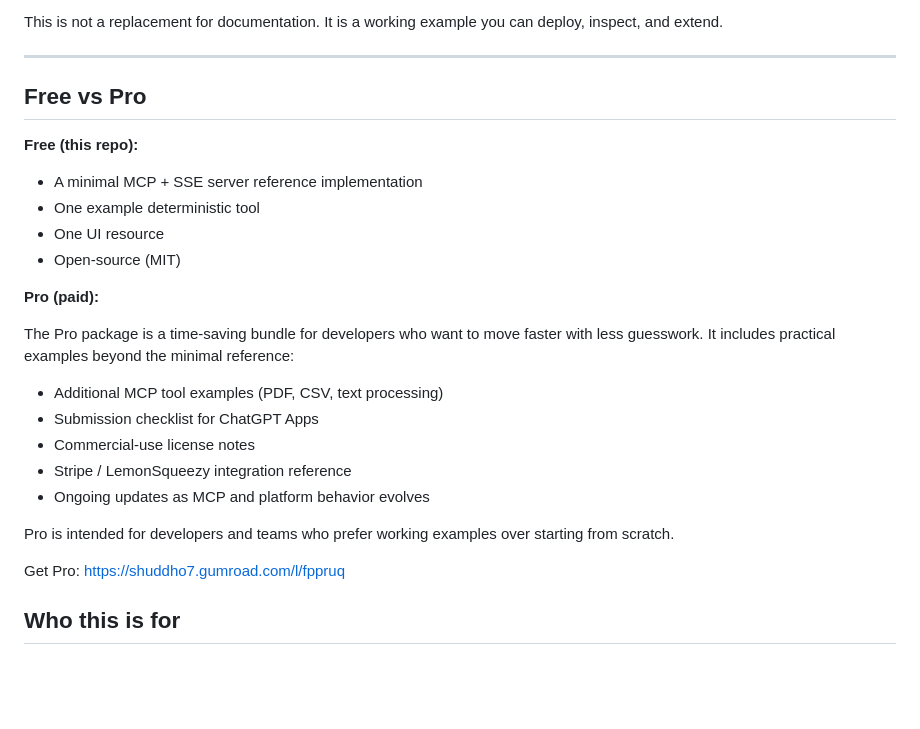
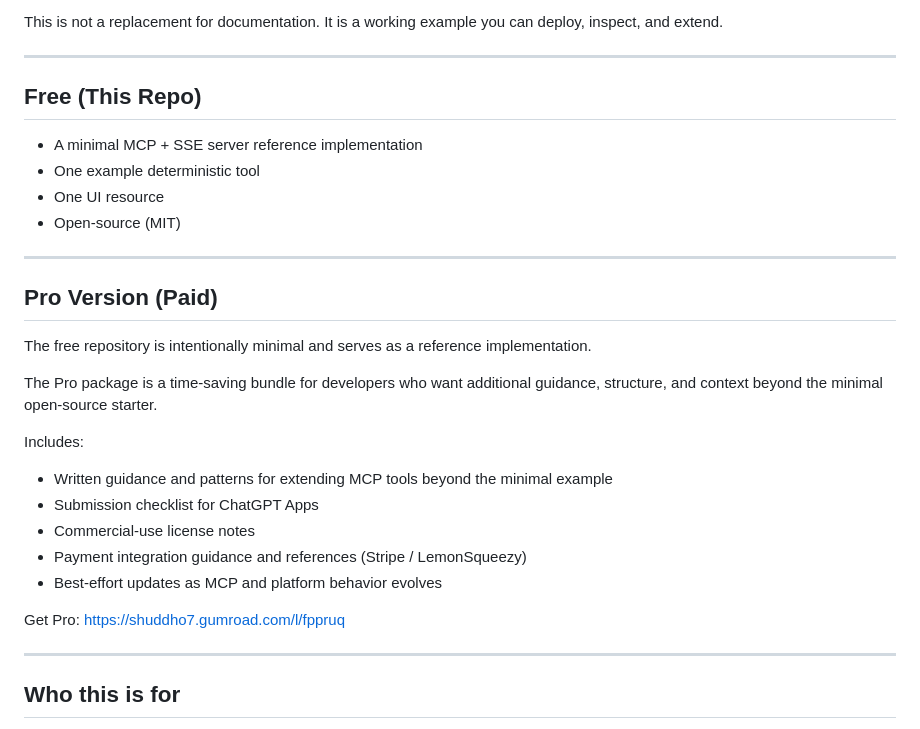
Before and after one commit to shuddha2021/chatgpt-app-starter-kit, a Markdown page: README.md, the part around the change. Rendered like a GitHub page; blank space fills up the shorter version.

Commit message:
docs: clarify Pro package scope and avoid overclaims

```diff
--- a/README.md
+++ b/README.md
@@ -46,27 +46,31 @@ This is not a replacement for documentation. It is a working example you can dep
 
 ---
 
-## Free vs Pro
+## Free (This Repo)
 
-**Free (this repo):**
 - A minimal MCP + SSE server reference implementation
 - One example deterministic tool
 - One UI resource
 - Open-source (MIT)
 
-**Pro (paid):**
+---
 
-The Pro package is a time-saving bundle for developers who want to move faster with less guesswork. It includes practical examples beyond the minimal reference:
+## Pro Version (Paid)
 
-- Additional MCP tool examples (PDF, CSV, text processing)
+The free repository is intentionally minimal and serves as a reference implementation.
+
+The Pro package is a time-saving bundle for developers who want additional guidance, structure, and context beyond the minimal open-source starter.
+
+Includes:
+- Written guidance and patterns for extending MCP tools beyond the minimal example
 - Submission checklist for ChatGPT Apps
 - Commercial-use license notes
-- Stripe / LemonSqueezy integration reference
-- Ongoing updates as MCP and platform behavior evolves
-
-Pro is intended for developers and teams who prefer working examples over starting from scratch.
+- Payment integration guidance and references (Stripe / LemonSqueezy)
+- Best-effort updates as MCP and platform behavior evolves
 
 Get Pro: https://shuddho7.gumroad.com/l/fppruq
+
+---
 
 ## Who this is for
 - Developers who want a minimal, auditable MCP server example that deploys cleanly to Vercel.
```
